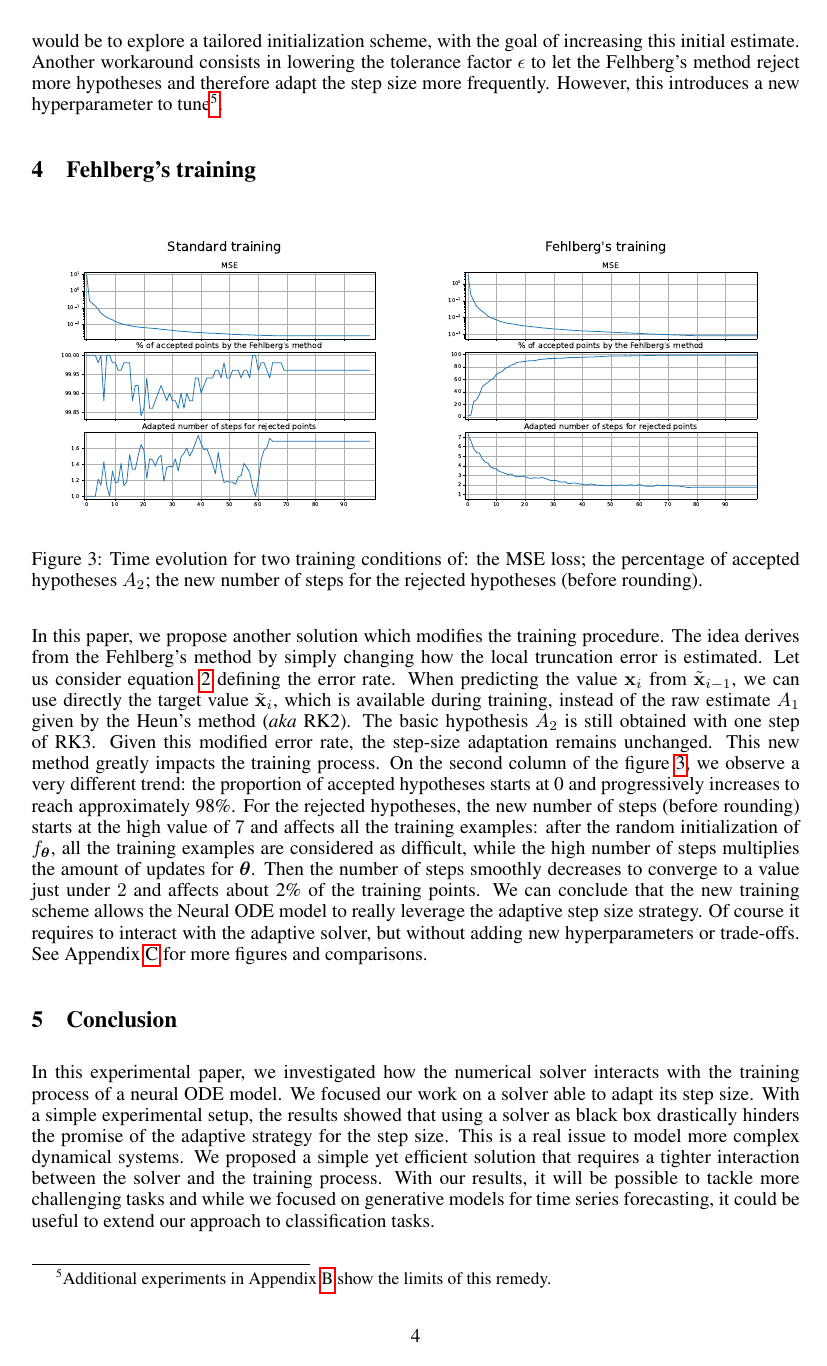
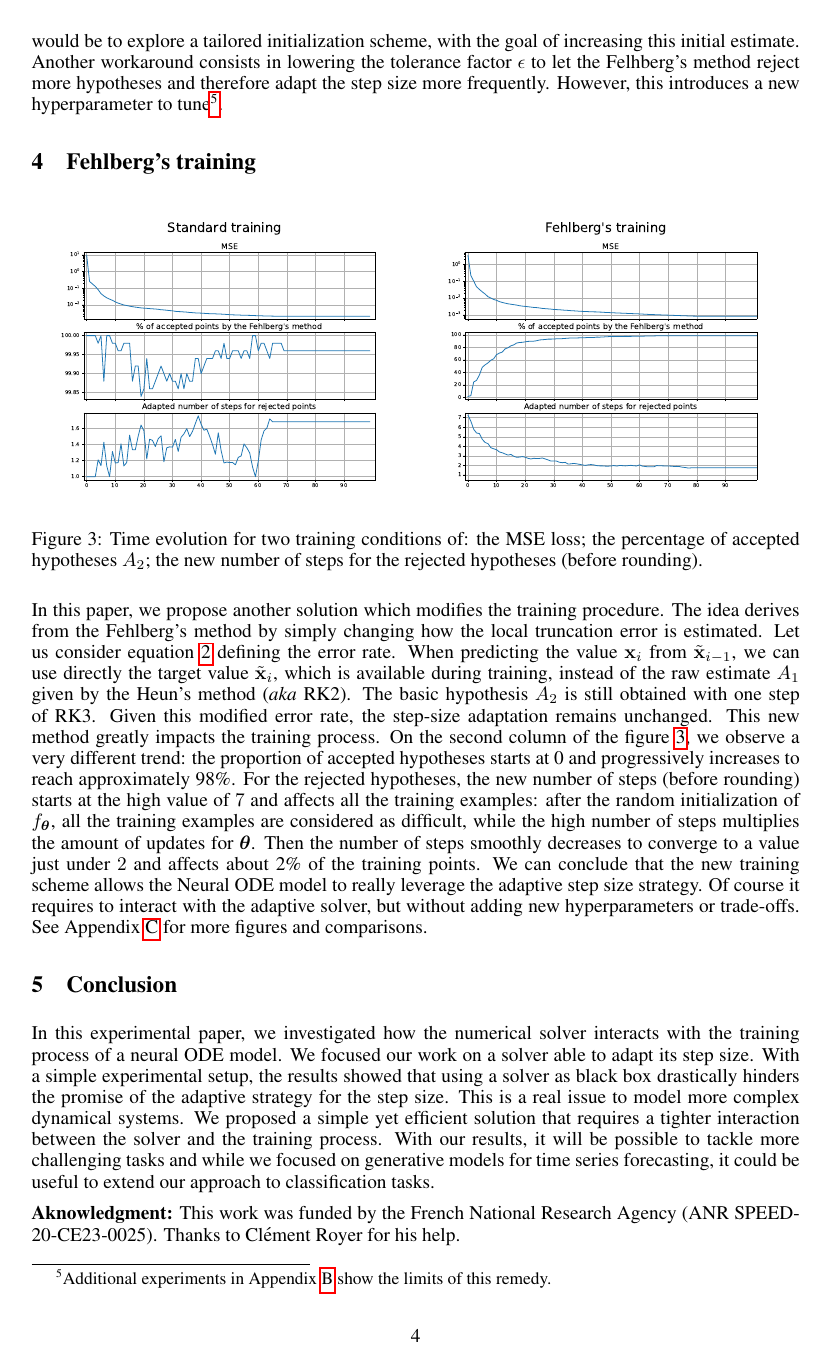
Before and after one commit to Allauzen/adaptive-step-size-neural-ode, a LaTeX paper (dlde22-paper/aa_dlde22.tex): page 4 of 8. The pictures show the PDF file dlde22-paper/aa_dlde22.pdf that the author committed with the source.

```diff
--- a/dlde22-paper/aa_dlde22.tex
+++ b/dlde22-paper/aa_dlde22.tex
@@ -4,7 +4,7 @@
 % before loading neurips_2020
 
 % ready for submission
-\usepackage[final]{dlde_neurips_2022}
+\usepackage[nonatbib,final]{dlde_neurips_2022}
 \usepackage{graphicx}
 \usepackage{caption}
 \usepackage{subcaption}
@@ -376,6 +376,11 @@
 while we focused on generative models for time series forecasting, it
 could be useful to extend our approach to classification tasks.
 
+%\section{Aknowledgment}
+%\label{sec:ak}
+\textbf{Aknowledgment:} This work was funded by the French National Research Agency (ANR
+SPEED-20-CE23-0025). Thanks to Clément Royer for his help.
+
 
 % \begin{itemize}
 % \item supervised classif
@@ -391,7 +396,7 @@
 % \end{itemize}
 
 \bibliographystyle{plain}
-\bibliography{refs-dlde}
+\bibliography{aa_dlde22}
 
 \clearpage
 \appendix
```
Also changed, not shown: dlde22-paper/aa_dlde22.bib (renamed from dlde22-paper/refs-dlde.bib), dlde22-paper/aa_dlde22.pdf.
